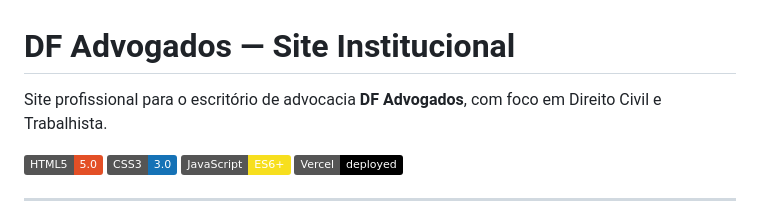
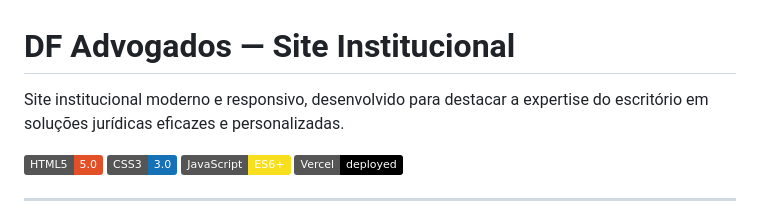
Before and after one commit to fredericoahb/df-advogados, a Markdown page: README.md, the part around the change. Rendered like a GitHub page; badges without logos.

```diff
--- a/README.md
+++ b/README.md
@@ -1,6 +1,6 @@
 # DF Advogados — Site Institucional
 
-Site profissional para o escritório de advocacia **DF Advogados**, com foco em Direito Civil e Trabalhista.
+Site institucional moderno e responsivo, desenvolvido para destacar a expertise do escritório em soluções jurídicas eficazes e personalizadas.
 
 ![HTML5](https://img.shields.io/badge/HTML5-5.0-E34F26?logo=html5&logoColor=white)
 ![CSS3](https://img.shields.io/badge/CSS3-3.0-1572B6?logo=css3&logoColor=white)
```
